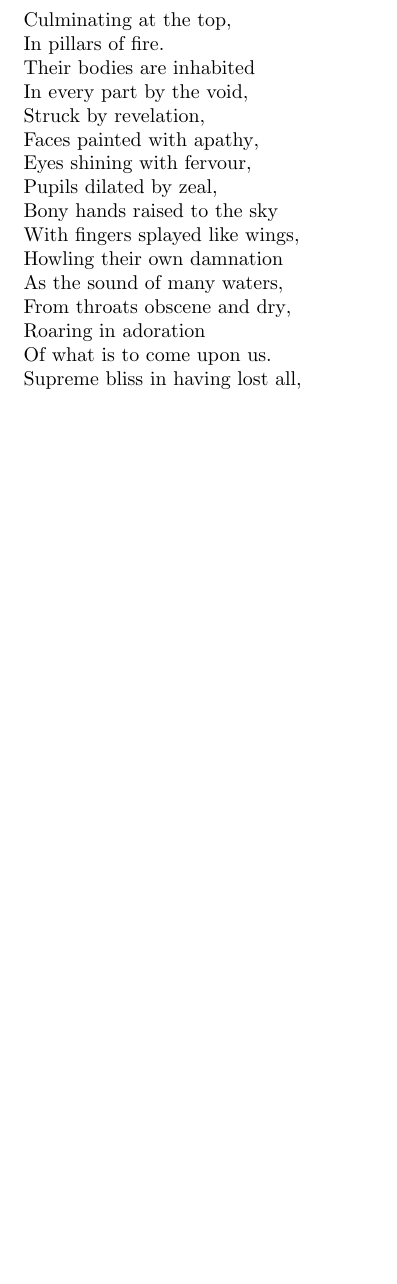
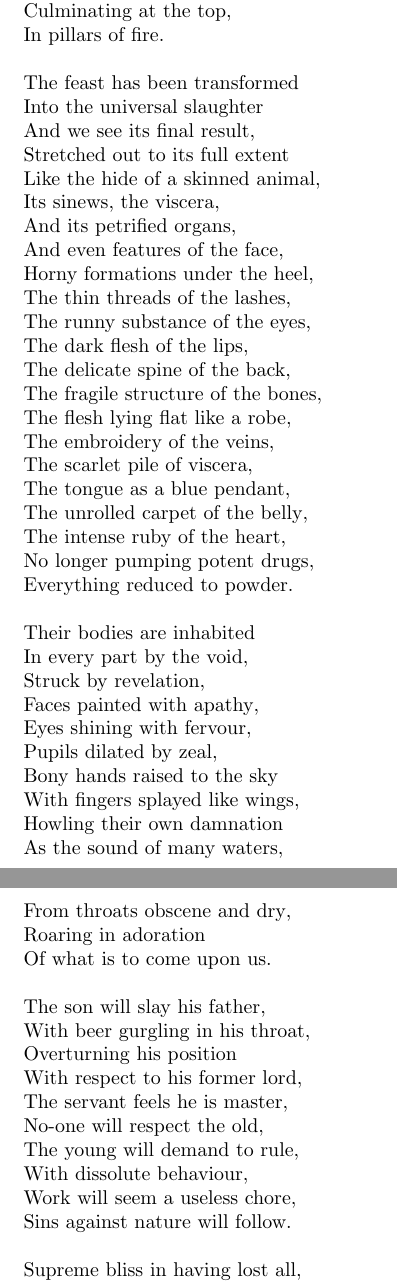
Before and after one commit to encratite/Agon, a LaTeX document (Agon.tex): part of page 3 of 3 before the commit and two parts of pages 3 and 4 of 5 after it, the two joined at a grey line, cut so that both start at the same text, the shorter picture padded with empty space. Compiled offline with pdfLaTeX.

Commit message:
Progress at last

```diff
--- a/Agon.tex
+++ b/Agon.tex
@@ -61,6 +71,30 @@ Limbs of a dying animal,
 Serpent-like tails coiled and writhing,
 Culminating at the top,
 In pillars of fire.
+
+The feast has been transformed
+Into the universal slaughter
+And we see its final result,
+Stretched out to its full extent
+Like the hide of a skinned animal,
+Its sinews, the viscera,
+And its petrified organs,
+And even features of the face,
+Horny formations under the heel,
+The thin threads of the lashes,
+The runny substance of the eyes,
+The dark flesh of the lips,
+The delicate spine of the back,
+The fragile structure of the bones,
+The flesh lying flat like a robe,
+The embroidery of the veins,
+The scarlet pile of viscera,
+The tongue as a blue pendant,
+The unrolled carpet of the belly,
+The intense ruby of the heart,
+No longer pumping potent drugs,
+Everything reduced to powder.
+
 Their bodies are inhabited
 In every part by the void,
 Struck by revelation,
@@ -74,10 +108,23 @@ As the sound of many waters,
 From throats obscene and dry,
 Roaring in adoration
 Of what is to come upon us.
+
+The son will slay his father,
+With beer gurgling in his throat,
+Overturning his position
+With respect to his former lord,
+The servant feels he is master,
+No-one will respect the old,
+The young will demand to rule,
+With dissolute behaviour,
+Work will seem a useless chore,
+Sins against nature will follow.
+
 Supreme bliss in having lost all,
 A champion of poverty,
 Perfect despiser of the world,
 This is what I wish to become.
+
 Radiance of the sun eternal,
 An invitation of my spirit
 To lose all memory in bliss,
```
Also changed, not shown: Agon.tex (46 more changed lines).
